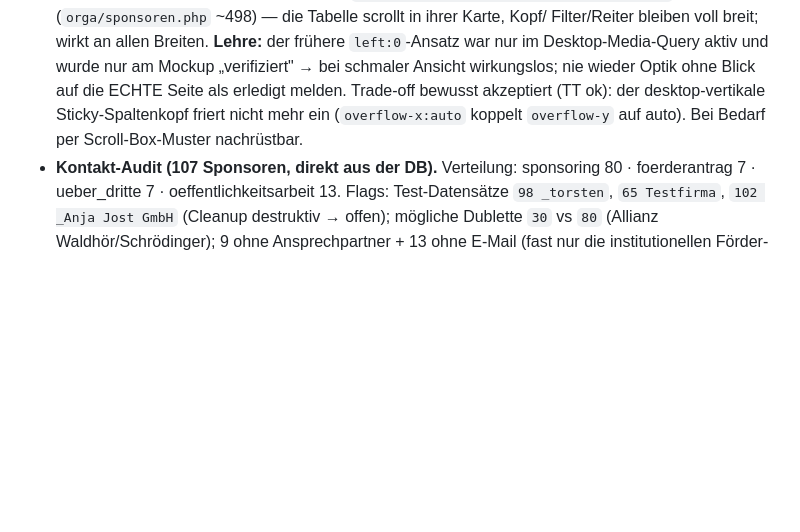
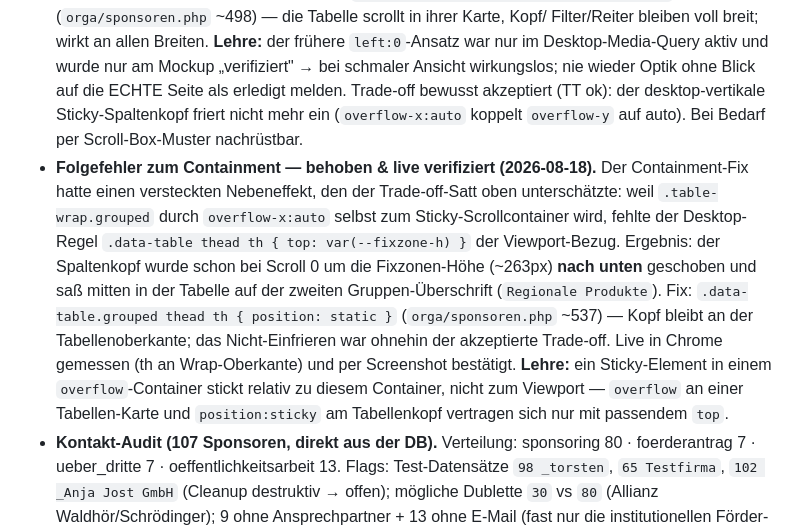
Before and after one commit to TorstenBrocc/Marktlauf-Kirchseeon, a Markdown page: CLAUDE.md, the part around the change. Rendered like a GitHub page; blank space fills up the shorter version.

Commit message:
docs(CLAUDE): containment-folgefehler (spaltenkopf verschoben) behoben+verankert

```diff
--- a/CLAUDE.md
+++ b/CLAUDE.md
@@ -118,6 +118,17 @@ Erledigt in der lokalen DB-Session am 2026-08-14:
   wirkungslos; nie wieder Optik ohne Blick auf die ECHTE Seite als erledigt melden. Trade-off
   bewusst akzeptiert (TT ok): der desktop-vertikale Sticky-Spaltenkopf friert nicht mehr ein
   (`overflow-x:auto` koppelt `overflow-y` auf auto). Bei Bedarf per Scroll-Box-Muster nachrüstbar.
+- **Folgefehler zum Containment — behoben & live verifiziert (2026-08-18).** Der Containment-Fix
+  hatte einen versteckten Nebeneffekt, den der Trade-off-Satt oben unterschätzte: weil
+  `.table-wrap.grouped` durch `overflow-x:auto` selbst zum Sticky-Scrollcontainer wird, fehlte der
+  Desktop-Regel `.data-table thead th { top: var(--fixzone-h) }` der Viewport-Bezug. Ergebnis: der
+  Spaltenkopf wurde schon bei Scroll 0 um die Fixzonen-Höhe (~263px) **nach unten** geschoben und
+  saß mitten in der Tabelle auf der zweiten Gruppen-Überschrift (`Regionale Produkte`). Fix:
+  `.data-table.grouped thead th { position: static }` (`orga/sponsoren.php` ~537) — Kopf bleibt an
+  der Tabellenoberkante; das Nicht-Einfrieren war ohnehin der akzeptierte Trade-off. Live in Chrome
+  gemessen (th an Wrap-Oberkante) und per Screenshot bestätigt. **Lehre:** ein Sticky-Element in
+  einem `overflow`-Container stickt relativ zu diesem Container, nicht zum Viewport — `overflow` an
+  einer Tabellen-Karte und `position:sticky` am Tabellenkopf vertragen sich nur mit passendem `top`.
 - **Kontakt-Audit (107 Sponsoren, direkt aus der DB).** Verteilung: sponsoring 80 · foerderantrag 7
   · ueber_dritte 7 · oeffentlichkeitsarbeit 13. Flags: Test-Datensätze `98 _torsten`, `65 Testfirma`,
   `102 _Anja Jost GmbH` (Cleanup destruktiv → offen); mögliche Dublette `30` vs `80` (Allianz
```
